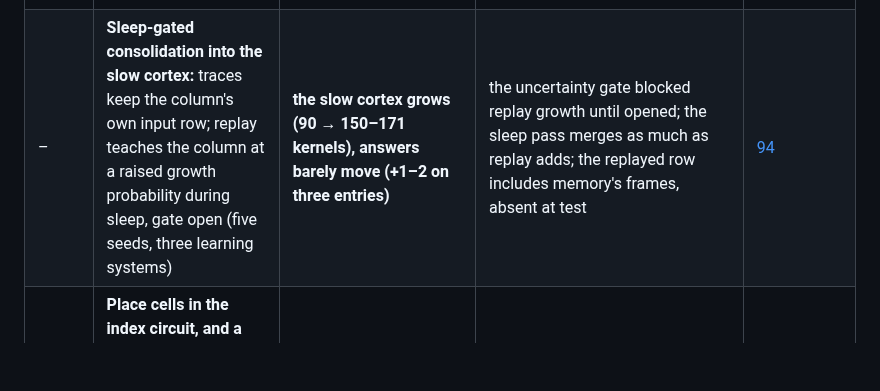
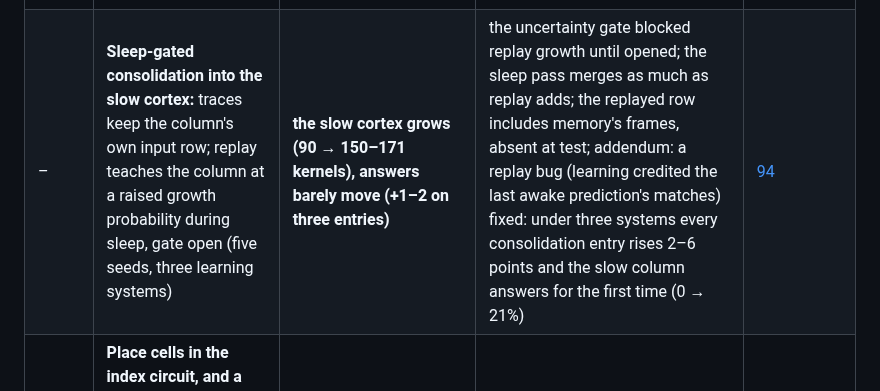
Before and after one commit to lancelot2112/neurocomp_rust, a Markdown page: research/README.md, the part around the change. Rendered like a GitHub page; blank space fills up the shorter version.

```diff
--- a/research/README.md
+++ b/research/README.md
@@ -58,7 +58,7 @@ point gains in it should be read with the seed noise of
 | – | **A learned working-memory hold, without oracles or hand rules:** the basal ganglia choose what to hold (from novelty) and which sentences to store it with (from the sentence's codes), credited by the answer and by recall (five seeds) | **one seed finds an excellent policy (holds the season: 92%), the mean falls (68.6 → 60.5)** | the gain of 90 depended on a hand-set take-over gate; story-level credit over ~20 hold decisions is too thin; on the suite, attaching hurts the engram walk (87 → 63); addendum: recall-tagged credit for the hold extinguishes holding (0 holds; 59.2%): the chain hold → attach → recall never completes early enough to pay | [91](experiments/91-learned-working-memory-hold.md) |
 | – | **Reinstatement: the hippocampus as an index to the cortex.** Each event stored with the higher area's state; recall reinstates that state as context (no learned decision) | **question task 68.6 → 70.0% (five seeds; season errors fall)** | with fallback to other stories' events, the suite collapses (engram store 67 → 33, inference read 46 → 9); restricted to this story it is neutral; addendum: an acetylcholine-like mode from the episode's novelty ("seen, but not here") removes the suite damage without a rule (engram store 35 → 66), but also the question task's gain | [92](experiments/92-reinstatement.md) |
 | – | **An acetylcholine mode that gates reinstatement, and a norepinephrine gain** | **reinstatement + acetylcholine, its signal from the same retrieval: question task 68.6 → 72.7% (five seeds, every seed above), safe on the suite** | norepinephrine's adaptive exploration does not revive the extinguished learned hold (56.1%); its salience tag gives nothing measurable; addendum: all 10 engram entries at five seeds, +2.3 on average (8 of 10 up; engram walk only 87 → 91, inference replay 59 → 65) | [93](experiments/93-neuromodulated-hippocampus.md) |
-| – | **Sleep-gated consolidation into the slow cortex:** traces keep the column's own input row; replay teaches the column at a raised growth probability during sleep, gate open (five seeds, three learning systems) | **the slow cortex grows (90 → 150–171 kernels), answers barely move (+1–2 on three entries)** | the uncertainty gate blocked replay growth until opened; the sleep pass merges as much as replay adds; the replayed row includes memory's frames, absent at test | [94](experiments/94-sleep-gated-consolidation.md) |
+| – | **Sleep-gated consolidation into the slow cortex:** traces keep the column's own input row; replay teaches the column at a raised growth probability during sleep, gate open (five seeds, three learning systems) | **the slow cortex grows (90 → 150–171 kernels), answers barely move (+1–2 on three entries)** | the uncertainty gate blocked replay growth until opened; the sleep pass merges as much as replay adds; the replayed row includes memory's frames, absent at test; addendum: a replay bug (learning credited the last awake prediction's matches) fixed: under three systems every consolidation entry rises 2–6 points and the slow column answers for the first time (0 → 21%) | [94](experiments/94-sleep-gated-consolidation.md) |
 | – | **Place cells in the index circuit, and a dopamine–novelty loop for replay:** the place code as input bits of the index circuit; consolidation replay chosen by a dopamine tag (hippocampal novelty and reward) instead of the familiarity-band rule (five seeds) | **both lose: dopamine-tagged replay −1 to −13 points, place cells −10 on index hippocampus** | novelty measured on the answer sentence is low almost everywhere (too little replay); place cells pull recall to the current story in training; hippocampal output should go to association cortex, not the column | [95](experiments/95-circuit-place-and-dopamine.md) |
 | – | **An association area as the hippocampus's cortical partner:** a second area receiving consolidation replay (plasticity open while asleep) and reinstatement, voting in the mix (five seeds) | **negative: consolidation entries −11 to −22 points; question task 72.7 → 68.4** | a separate area reaching reading only through a vote is too weak a path; the higher area is already our association cortex; under three learning systems index hippocampus gains (31 → 46) | [96](experiments/96-association-area.md) |
 | – | **Curiosity:** open questions ranked by value of information, or the network's own asking policy (a basal-ganglia selector over question states, rewarded by the information gained); the network may ask a teacher, a source of its own, at each sleep | **where sam (undecidable) was asked, he was answered right on every question (100%), where every other run said "unknown"** (corrected: "the learned policy kept tom and lucy at 91–100%" held in the first runs only; with practice it lost them on two seeds) | with practice (asking in rounds) the learned policy asks about sam on every seed and settles him (99–100%); with a cost it balances by itself (33–40 questions when cheap, 6–7 when dear) but does not yet save energy for later; trust is now per topic | [81](experiments/81-curiosity.md) |
```
Also changed, not shown: research/errata.md (+1 -0 lines), research/experiments/94-sleep-gated-consolidation.md (+37 -0 lines).
